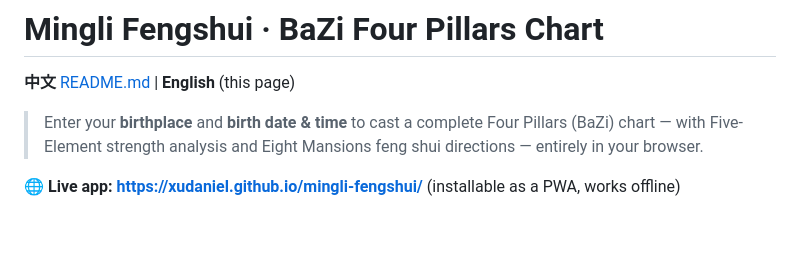
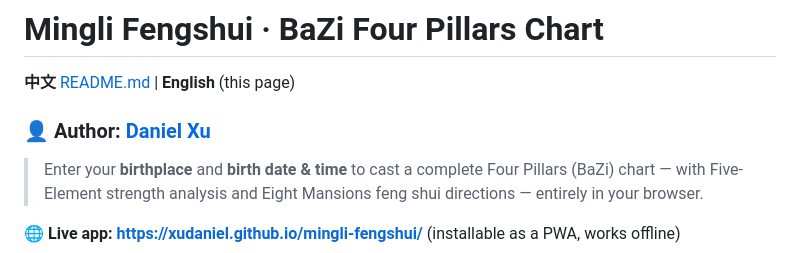
Before and after one commit to xudaniel/mingli-fengshui, a Markdown page: README.en.md, the part around the change. Rendered like a GitHub page; blank space fills up the shorter version.

```diff
--- a/README.en.md
+++ b/README.en.md
@@ -1,6 +1,8 @@
 # Mingli Fengshui · BaZi Four Pillars Chart
 
 **中文** [README.md](README.md) | **English** (this page)
+
+### 👤 Author: [Daniel Xu](https://github.com/xudaniel)
 
 > Enter your **birthplace** and **birth date & time** to cast a complete Four Pillars (BaZi) chart — with Five-Element strength analysis and Eight Mansions feng shui directions — entirely in your browser.
 
```
Also changed, not shown: README.md (+2 -0 lines).
